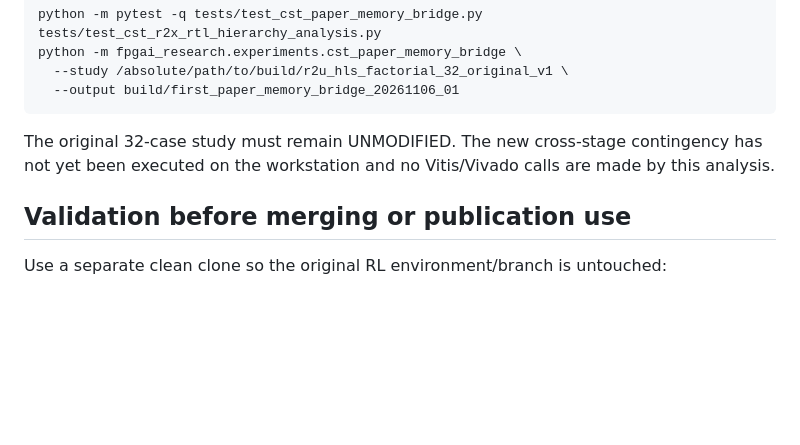
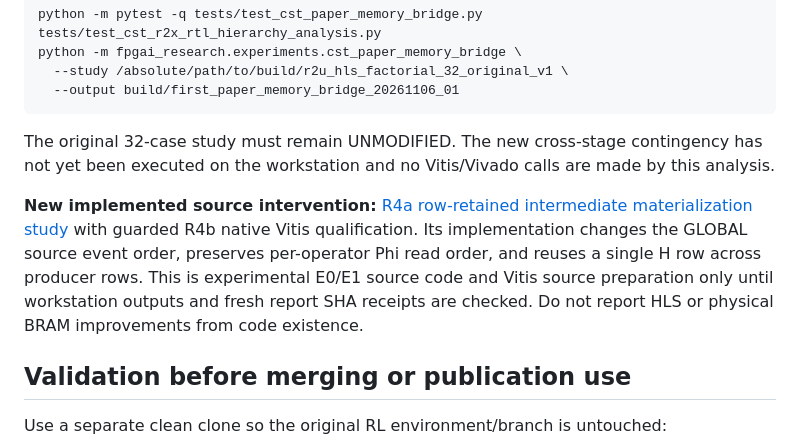
Before and after one commit to umutcanaltin/fpgai_compiler, a Markdown page: paper/compiler_ir/FIRST_PAPER_SCIENTIFIC_COMPLETION_20261106.md, the part around the change. Drawn GitHub-style; blank space fills up the shorter version.

Commit message:
docs: link new verified row-retained materialization study and native gate

```diff
--- a/paper/compiler_ir/FIRST_PAPER_SCIENTIFIC_COMPLETION_20261106.md
+++ b/paper/compiler_ir/FIRST_PAPER_SCIENTIFIC_COMPLETION_20261106.md
@@ -58,6 +58,8 @@ Reuses the existing read-only R2x source/XML/Verilog SHA audits, joins all 64 sa
 
 The original 32-case study must remain UNMODIFIED. The new cross-stage contingency has not yet been executed on the workstation and no Vitis/Vivado calls are made by this analysis.
 
+**New implemented source intervention:** [R4a row-retained intermediate materialization study](R4A_ROW_RETAINED_MATERIALIZATION_EXPERIMENT_20261106.md) with guarded R4b native Vitis qualification. Its implementation changes the GLOBAL source event order, preserves per-operator Phi read order, and reuses a single H row across producer rows. This is experimental E0/E1 source code and Vitis source preparation only until workstation outputs and fresh report SHA receipts are checked. Do not report HLS or physical BRAM improvements from code existence.
+
 ## Validation before merging or publication use
 
 Use a separate clean clone so the original RL environment/branch is untouched:
```
